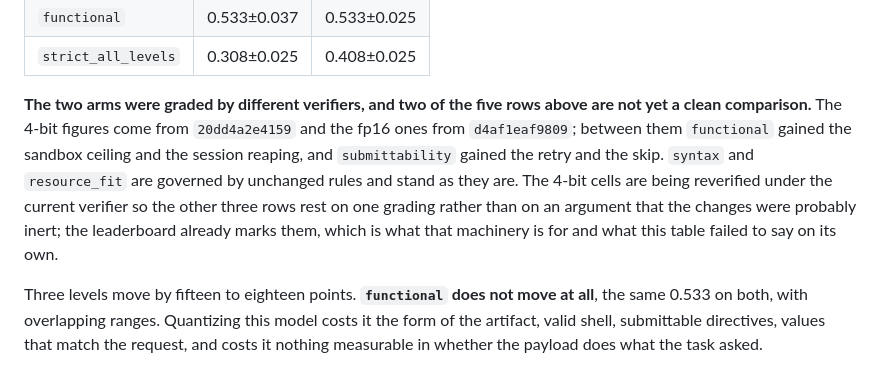
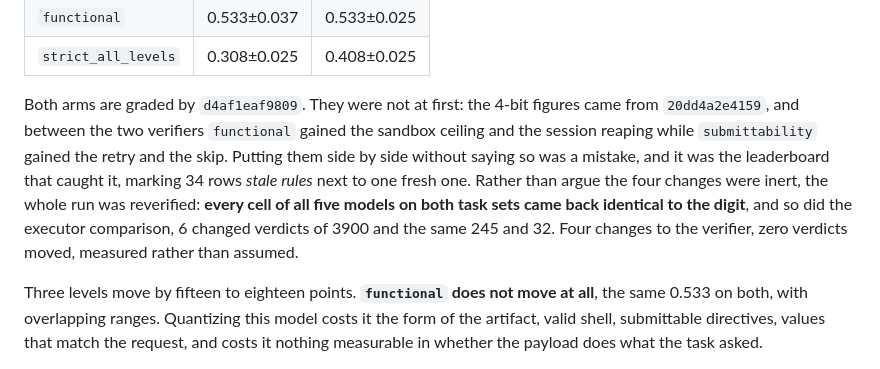
Before and after one commit to antoniorotundo2/anvil, a Markdown page: docs/OBSERVED_FAILURES.md, the part around the change. Rendered like a GitHub page.

Commit message:
four verifier changes moved zero verdicts

```diff
--- a/docs/OBSERVED_FAILURES.md
+++ b/docs/OBSERVED_FAILURES.md
@@ -991,14 +991,14 @@ n=5, same tasks, graded in the same container under the `bash` executor:
 | `functional` | 0.533±0.037 | 0.533±0.025 |
 | `strict_all_levels` | 0.308±0.025 | 0.408±0.025 |
 
-**The two arms were graded by different verifiers, and two of the five rows above are not yet a
-clean comparison.** The 4-bit figures come from `20dd4a2e4159` and the fp16 ones from
-`d4af1eaf9809`; between them `functional` gained the sandbox ceiling and the session reaping, and
-`submittability` gained the retry and the skip. `syntax` and `resource_fit` are governed by
-unchanged rules and stand as they are. The 4-bit cells are being reverified under the current
-verifier so the other three rows rest on one grading rather than on an argument that the changes
-were probably inert; the leaderboard already marks them, which is what that machinery is for and
-what this table failed to say on its own.
+Both arms are graded by `d4af1eaf9809`. They were not at first: the 4-bit figures came from
+`20dd4a2e4159`, and between the two verifiers `functional` gained the sandbox ceiling and the
+session reaping while `submittability` gained the retry and the skip. Putting them side by side
+without saying so was a mistake, and it was the leaderboard that caught it, marking 34 rows *stale
+rules* next to one fresh one. Rather than argue the four changes were inert, the whole run was
+reverified: **every cell of all five models on both task sets came back identical to the digit**,
+and so did the executor comparison, 6 changed verdicts of 3900 and the same 245 and 32. Four
+changes to the verifier, zero verdicts moved, measured rather than assumed.
 
 Three levels move by fifteen to eighteen points. **`functional` does not move at all**, the same
 0.533 on both, with overlapping ranges. Quantizing this model costs it the form of the artifact,
```
